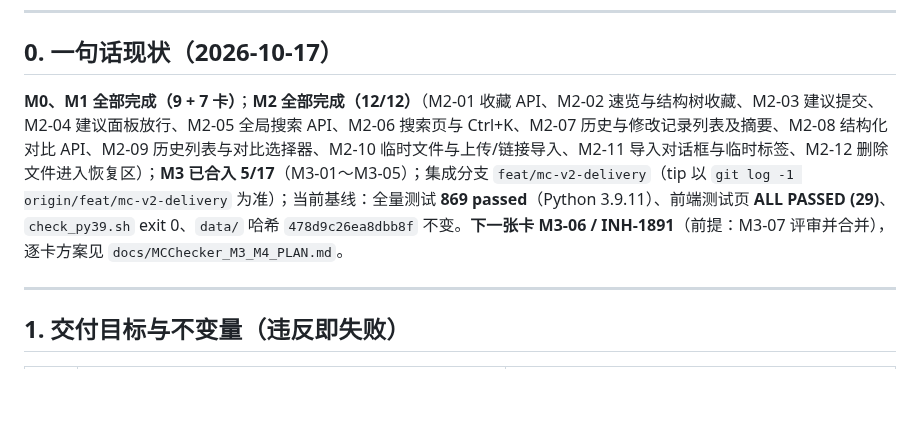
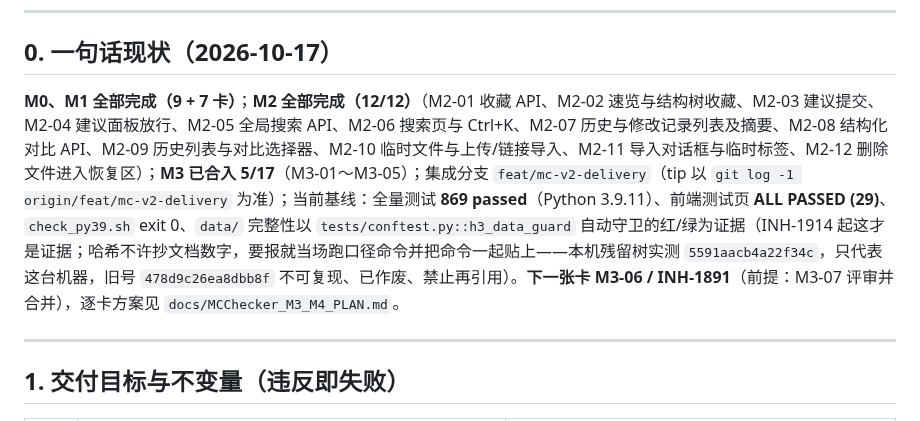
Before and after one commit to Arragon/MCChecker, a Markdown page: docs/MCChecker_DELIVERY_PLAN.md, the part around one of its changes. Rendered like a GitHub page; blank space fills up the shorter version.

```diff
--- a/docs/MCChecker_DELIVERY_PLAN.md
+++ b/docs/MCChecker_DELIVERY_PLAN.md
@@ -15,7 +15,7 @@
 
 ## 0. 一句话现状（2026-10-17）
 
-**M0、M1 全部完成（9 + 7 卡）**；**M2 全部完成（12/12）**（M2-01 收藏 API、M2-02 速览与结构树收藏、M2-03 建议提交、M2-04 建议面板放行、M2-05 全局搜索 API、M2-06 搜索页与 Ctrl+K、M2-07 历史与修改记录列表及摘要、M2-08 结构化对比 API、M2-09 历史列表与对比选择器、M2-10 临时文件与上传/链接导入、M2-11 导入对话框与临时标签、M2-12 删除文件进入恢复区）；**M3 已合入 5/17**（M3-01～M3-05）；集成分支 `feat/mc-v2-delivery`（tip 以 `git log -1 origin/feat/mc-v2-delivery` 为准）；当前基线：全量测试 **869 passed**（Python 3.9.11）、前端测试页 **ALL PASSED (29)**、`check_py39.sh` exit 0、`data/` 哈希 `478d9c26ea8dbb8f` 不变。**下一张卡 M3-06 / INH-1891**（前提：M3-07 评审并合并），逐卡方案见 `docs/MCChecker_M3_M4_PLAN.md`。
+**M0、M1 全部完成（9 + 7 卡）**；**M2 全部完成（12/12）**（M2-01 收藏 API、M2-02 速览与结构树收藏、M2-03 建议提交、M2-04 建议面板放行、M2-05 全局搜索 API、M2-06 搜索页与 Ctrl+K、M2-07 历史与修改记录列表及摘要、M2-08 结构化对比 API、M2-09 历史列表与对比选择器、M2-10 临时文件与上传/链接导入、M2-11 导入对话框与临时标签、M2-12 删除文件进入恢复区）；**M3 已合入 5/17**（M3-01～M3-05）；集成分支 `feat/mc-v2-delivery`（tip 以 `git log -1 origin/feat/mc-v2-delivery` 为准）；当前基线：全量测试 **869 passed**（Python 3.9.11）、前端测试页 **ALL PASSED (29)**、`check_py39.sh` exit 0、`data/` 完整性以 `tests/conftest.py::h3_data_guard` 自动守卫的红/绿为证据（INH-1914 起这才是证据；哈希不许抄文档数字，要报就当场跑口径命令并把命令一起贴上——本机残留树实测 `5591aacb4a22f34c`，只代表这台机器，旧号 `478d9c26ea8dbb8f` 不可复现、已作废、禁止再引用）。**下一张卡 M3-06 / INH-1891**（前提：M3-07 评审并合并），逐卡方案见 `docs/MCChecker_M3_M4_PLAN.md`。
 
 ---
 
```
Also changed, not shown: other parts of docs/MCChecker_DELIVERY_PLAN.md (+1 -1 lines), docs/MCChecker_M3_M4_PLAN.md (+1 -1 lines).
